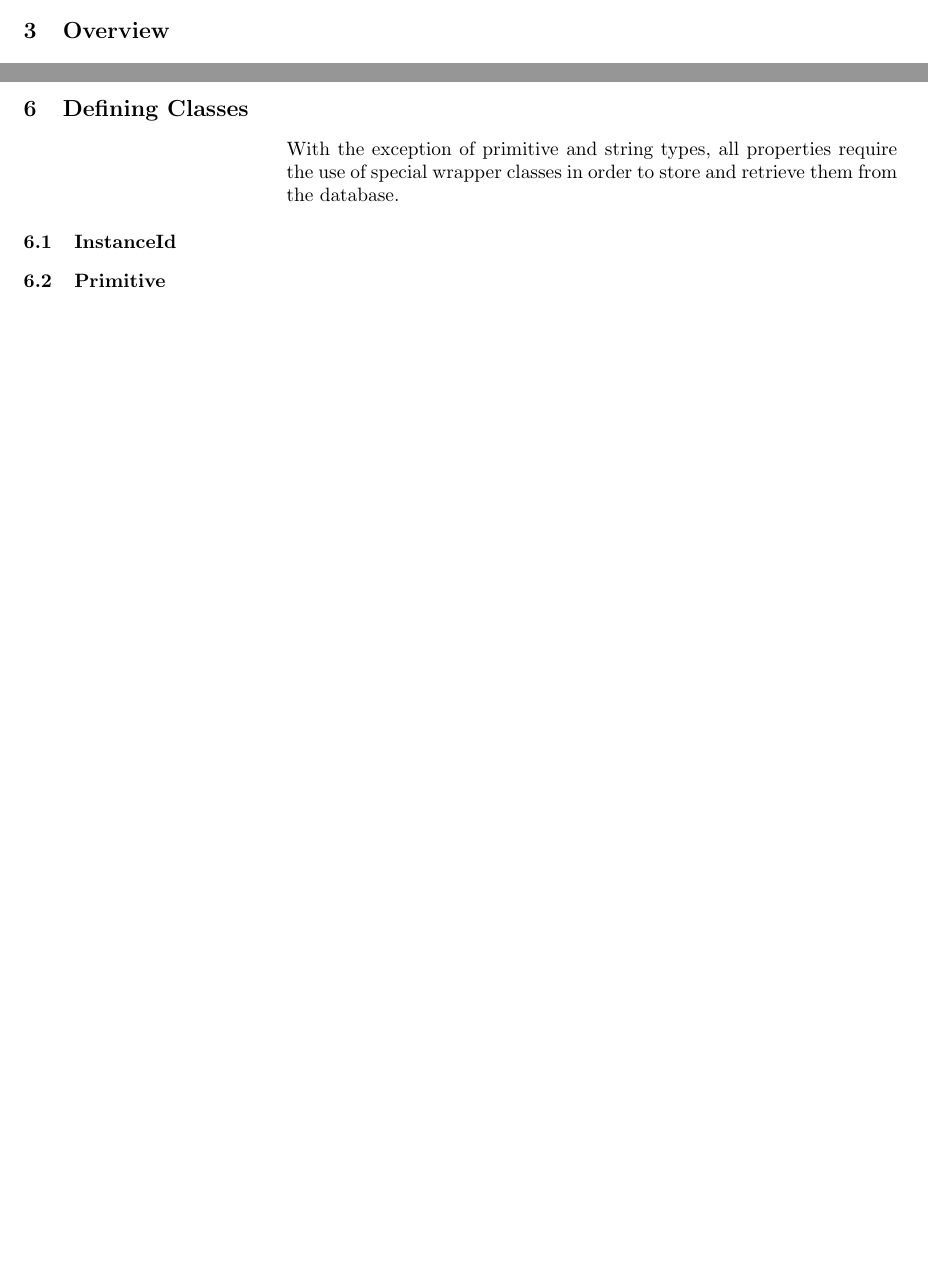
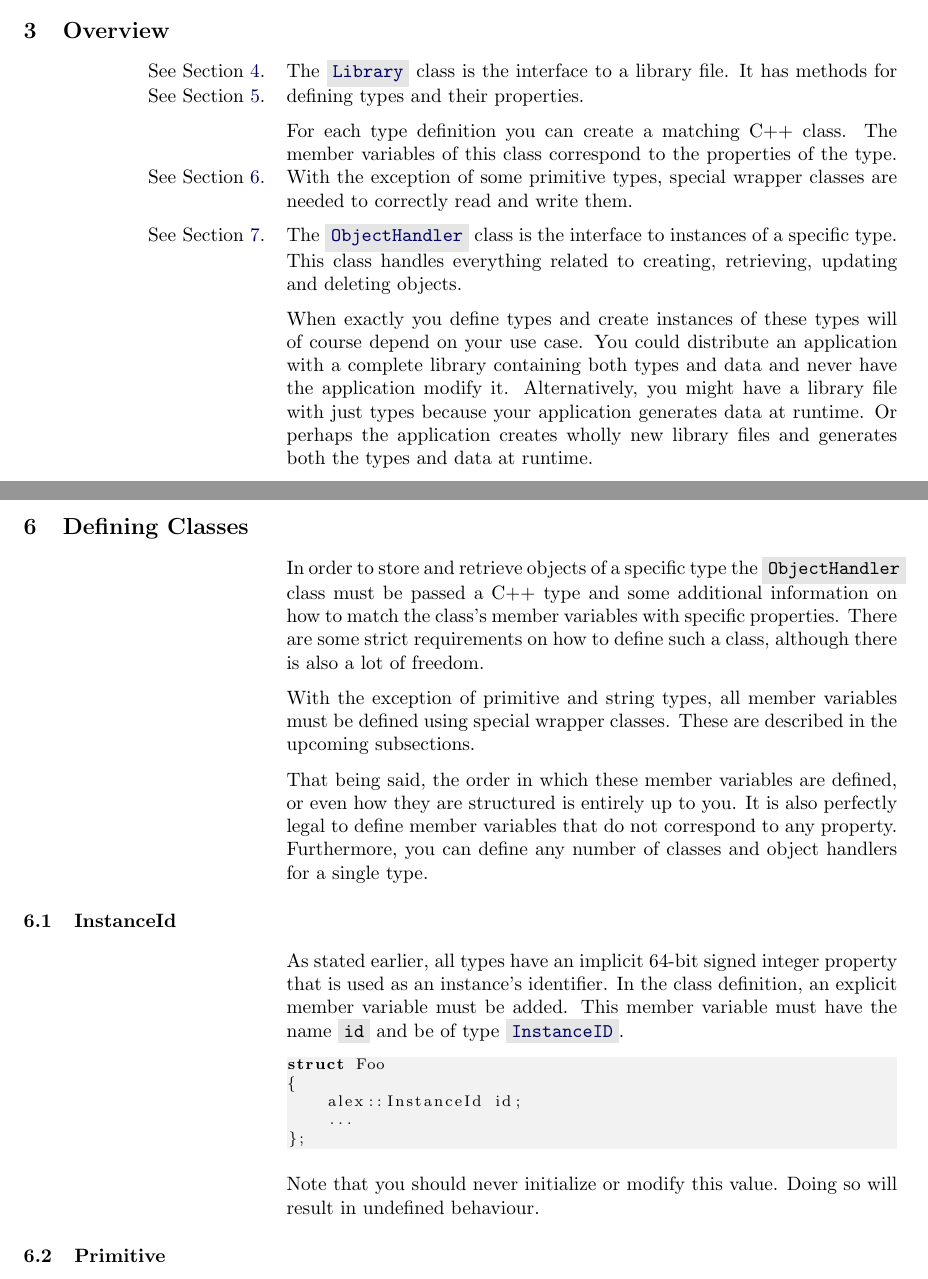
Before and after one commit to TimZoet/Alexandria-manual, a LaTeX document (main.tex, which reads classes.tex, glossary.tex, overview.tex): two parts of pages 5 and 11 of 16, joined at a grey line, cut so that both start at the same text, the shorter picture padded with empty space. Compiled offline with pdfLaTeX.

Commit message:
Wrote part of overview, added some stuff to classes

```diff
--- a/classes.tex
+++ b/classes.tex
@@ -1,8 +1,17 @@
-With the exception of primitive and string types, all properties require the use of special wrapper classes in order to store and retrieve them from the database.
+In order to store and retrieve objects of a specific type the \gls{object_handler_class} class must be passed a C++ type and some additional information on how to match the class's member variables with specific properties. There are some strict requirements on how to define such a class, although there is also a lot of freedom.
+
+With the exception of primitive and string types, all member variables must be defined using special wrapper classes. These are described in the upcoming subsections.
+
+That being said, the order in which these member variables are defined, or even how they are structured is entirely up to you. It is also perfectly legal to define member variables that do not correspond to any property. Furthermore, you can define any number of classes and object handlers for a single type.
 
 \subsection{InstanceId}
 \label{section:member_types:instance_id}
-%TODO
+
+As stated earlier, all types have an implicit 64-bit signed integer property that is used as an instance's identifier. In the class definition, an explicit member variable must be added. This member variable must have the name \code{id} and be of type \gls{instance_id_class}.
+
+\lstinputlisting[label={lst:member_types:instance_id}]{snippets/mt_instance_id.cpp}
+
+Note that you should never initialize or modify this value. Doing so will result in undefined behaviour.
 
 \subsection{Primitive}
 \label{section:member_types:primitive}
--- a/glossary.tex
+++ b/glossary.tex
@@ -8,6 +8,7 @@
 \newglossaryentry{instance_id_class}{name={\code{InstanceID}},description={InstanceId class}}
 \newglossaryentry{library_class}{name={\code{Library}},description={Library class}}
 \newglossaryentry{member_class}{name={\code{Member}},description={Member class}}
+\newglossaryentry{object_handler_class}{name={\code{ObjectHandler}},description={ObjectHandler class}}
 \newglossaryentry{primitive_array_class}{name={\code{PrimitiveArray}},description={PrimitiveArray class}}
 \newglossaryentry{primitive_blob_class}{name={\code{PrimitiveBlob}},description={PrimitiveBlob class}}
 \newglossaryentry{property_class}{name={\code{Property}},description={Property class}}
--- a/overview.tex
+++ b/overview.tex
@@ -1,5 +1,9 @@
 %Type definitions and data stored in same database file.
-%The \gls{library_class} class is the interface to an on-disk library file.
-%Types can be defined using createType and createProperty methods on the library class.
-%C++ classes corresponding to defined types can be defined using wrapper classes.
-%ObjectHandler is interface to instance creation, updating, deletion, etc.
+
+The \marginlabel{See Section~\ref{section:library}.}\gls{library_class} class is the interface to a library file. It has methods for defining \marginlabel{See Section~\ref{section:types}.}types and their properties.
+
+For each type definition you can create a matching C++ class. The member variables of this class correspond to the properties of the type. With the exception of some primitive types, special wrapper \marginlabel{See Section~\ref{section:classes}.}classes are needed to correctly read and write them.
+
+The \marginlabel{See Section~\ref{section:object_handler}.}\gls{object_handler_class} class is the interface to instances of a specific type.  This class handles everything related to creating, retrieving, updating and deleting objects.
+
+When exactly you define types and create instances of these types will of course depend on your use case. You could distribute an application with a complete library containing both types and data and never have the application modify it. Alternatively, you might have a library file with just types because your application generates data at runtime. Or perhaps the application creates wholly new library files and generates both the types and data at runtime.
--- /dev/null
+++ b/snippets/mt_instance_id.cpp
@@ -0,0 +1,5 @@
+struct Foo
+{
+    alex::InstanceId id;
+    ...
+};
```
